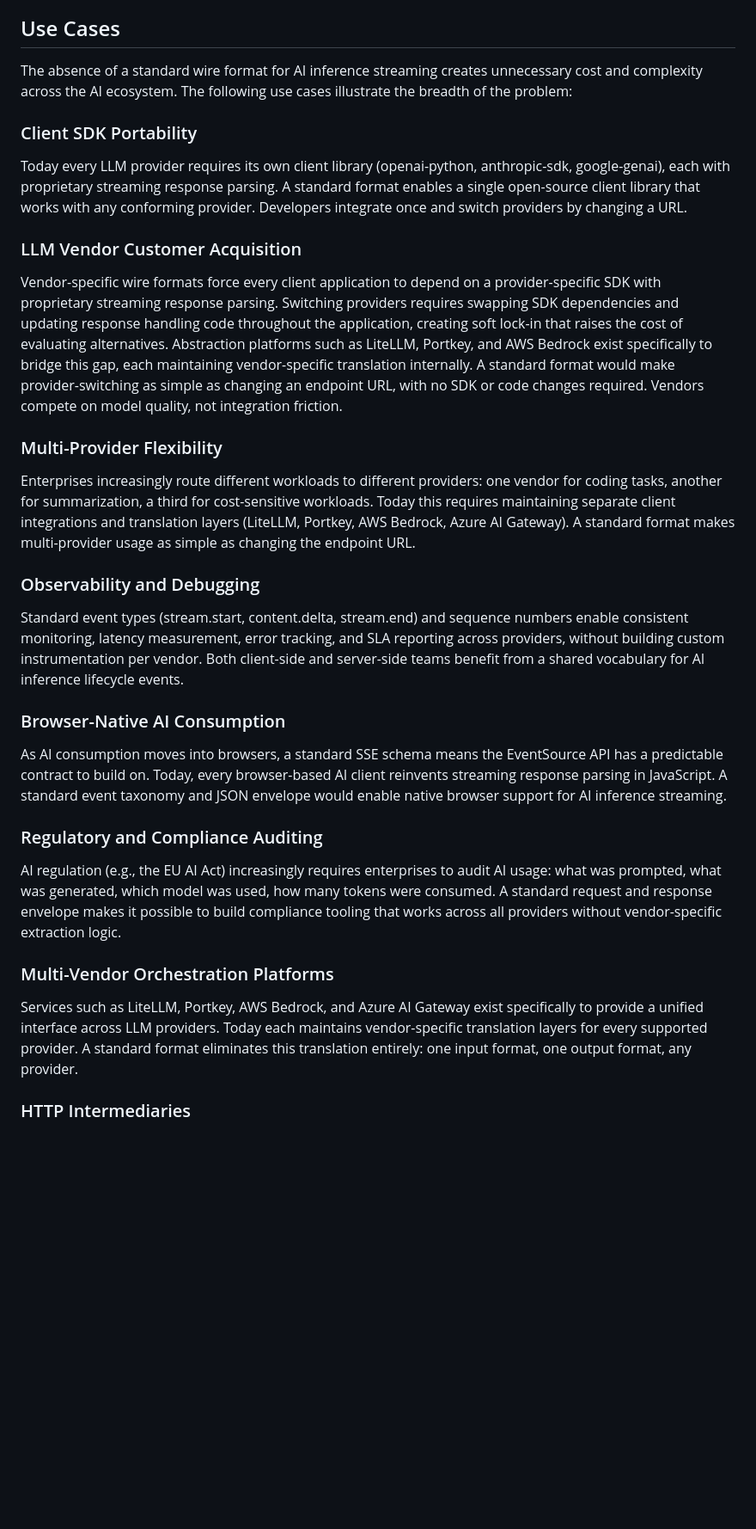
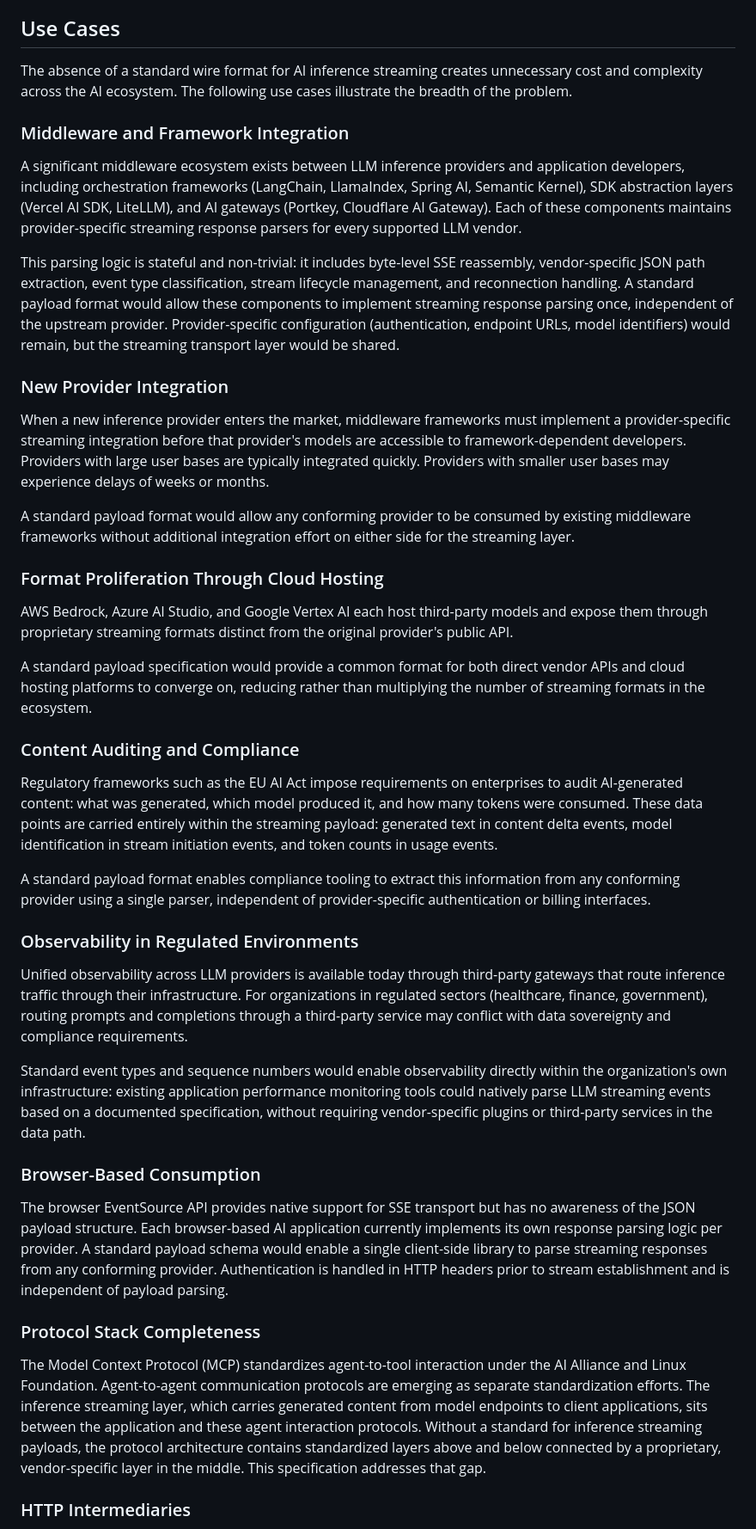
Before and after one commit to santoshpallagatti/draft-spk-agentproto-llm-stream, a Markdown page: draft-spk-agentproto-llm-stream.md, the part around one of its changes. Shown at 86% size. GitHub-like rendering; blank space fills up the shorter version.

Commit message:
Update draft-spk-agentproto-llm-stream.md
Updated usecases

```diff
--- a/draft-spk-agentproto-llm-stream.md
+++ b/draft-spk-agentproto-llm-stream.md
@@ -106,35 +106,105 @@ SSE is used correctly per the W3C specification by most vendors, but nothing in
 
 ## Use Cases
 
-The absence of a standard wire format for AI inference streaming creates unnecessary cost and complexity across the AI ecosystem. The following use cases illustrate the breadth of the problem:
+The absence of a standard wire format for AI inference streaming
+creates unnecessary cost and complexity across the AI ecosystem. The
+following use cases illustrate the breadth of the problem.
 
-### Client SDK Portability
+### Middleware and Framework Integration
 
-Today every LLM provider requires its own client library (openai-python, anthropic-sdk, google-genai), each with proprietary streaming response parsing. A standard format enables a single open-source client library that works with any conforming provider. Developers integrate once and switch providers by changing a URL.
+A significant middleware ecosystem exists between LLM inference
+providers and application developers, including orchestration
+frameworks (LangChain, LlamaIndex, Spring AI, Semantic Kernel),
+SDK abstraction layers (Vercel AI SDK, LiteLLM), and AI gateways
+(Portkey, Cloudflare AI Gateway). Each of these components maintains
+provider-specific streaming response parsers for every supported
+LLM vendor.
 
-### LLM Vendor Customer Acquisition
+This parsing logic is stateful and non-trivial: it includes
+byte-level SSE reassembly, vendor-specific JSON path extraction,
+event type classification, stream lifecycle management, and
+reconnection handling. A standard payload format would allow these
+components to implement streaming response parsing once, independent
+of the upstream provider. Provider-specific configuration
+(authentication, endpoint URLs, model identifiers) would remain,
+but the streaming transport layer would be shared.
 
-Vendor-specific wire formats force every client application to depend on a provider-specific SDK with proprietary streaming response parsing. Switching providers requires swapping SDK dependencies and updating response handling code throughout the application, creating soft lock-in that raises the cost of evaluating alternatives. Abstraction platforms such as LiteLLM, Portkey, and AWS Bedrock exist specifically to bridge this gap, each maintaining vendor-specific translation internally. A standard format would make provider-switching as simple as changing an endpoint URL, with no SDK or code changes required. Vendors compete on model quality, not integration friction.
+### New Provider Integration
 
-### Multi-Provider Flexibility
+When a new inference provider enters the market, middleware
+frameworks must implement a provider-specific streaming integration
+before that provider's models are accessible to framework-dependent
+developers. Providers with large user bases are typically integrated
+quickly. Providers with smaller user bases may experience delays of
+weeks or months.
 
-Enterprises increasingly route different workloads to different providers: one vendor for coding tasks, another for summarization, a third for cost-sensitive workloads. Today this requires maintaining separate client integrations and translation layers (LiteLLM, Portkey, AWS Bedrock, Azure AI Gateway). A standard format makes multi-provider usage as simple as changing the endpoint URL.
+A standard payload format would allow any conforming provider to be
+consumed by existing middleware frameworks without additional
+integration effort on either side for the streaming layer.
 
-### Observability and Debugging
+### Format Proliferation Through Cloud Hosting
 
-Standard event types (stream.start, content.delta, stream.end) and sequence numbers enable consistent monitoring, latency measurement, error tracking, and SLA reporting across providers, without building custom instrumentation per vendor. Both client-side and server-side teams benefit from a shared vocabulary for AI inference lifecycle events.
+AWS Bedrock, Azure AI Studio, and Google Vertex AI each host
+third-party models and expose them through proprietary streaming
+formats distinct from the original provider's public API.
 
-### Browser-Native AI Consumption
+A standard payload specification would provide a common format for
+both direct vendor APIs and cloud hosting platforms to converge on,
+reducing rather than multiplying the number of streaming formats in
+the ecosystem.
 
-As AI consumption moves into browsers, a standard SSE schema means the EventSource API has a predictable contract to build on. Today, every browser-based AI client reinvents streaming response parsing in JavaScript. A standard event taxonomy and JSON envelope would enable native browser support for AI inference streaming.
+### Content Auditing and Compliance
 
-### Regulatory and Compliance Auditing
+Regulatory frameworks such as the EU AI Act impose requirements on
+enterprises to audit AI-generated content: what was generated, which
+model produced it, and how many tokens were consumed. These data
+points are carried entirely within the streaming payload: generated
+text in content delta events, model identification in stream
+initiation events, and token counts in usage events.
 
-AI regulation (e.g., the EU AI Act) increasingly requires enterprises to audit AI usage: what was prompted, what was generated, which model was used, how many tokens were consumed. A standard request and response envelope makes it possible to build compliance tooling that works across all providers without vendor-specific extraction logic.
+A standard payload format enables compliance tooling to extract this
+information from any conforming provider using a single parser,
+independent of provider-specific authentication or billing
+interfaces.
 
-### Multi-Vendor Orchestration Platforms
+### Observability in Regulated Environments
 
-Services such as LiteLLM, Portkey, AWS Bedrock, and Azure AI Gateway exist specifically to provide a unified interface across LLM providers. Today each maintains vendor-specific translation layers for every supported provider. A standard format eliminates this translation entirely: one input format, one output format, any provider.
+Unified observability across LLM providers is available today
+through third-party gateways that route inference traffic through
+their infrastructure. For organizations in regulated sectors
+(healthcare, finance, government), routing prompts and completions
+through a third-party service may conflict with data sovereignty
+and compliance requirements.
+
+Standard event types and sequence numbers would enable observability
+directly within the organization's own infrastructure: existing
+application performance monitoring tools could natively parse LLM
+streaming events based on a documented specification, without
+requiring vendor-specific plugins or third-party services in the
+data path.
+
+### Browser-Based Consumption
+
+The browser EventSource API provides native support for SSE
+transport but has no awareness of the JSON payload structure. Each
+browser-based AI application currently implements its own response
+parsing logic per provider. A standard payload schema would enable
+a single client-side library to parse streaming responses from any
+conforming provider. Authentication is handled in HTTP headers prior
+to stream establishment and is independent of payload parsing.
+
+### Protocol Stack Completeness
+
+The Model Context Protocol (MCP) standardizes agent-to-tool
+interaction under the AI Alliance and Linux Foundation.
+Agent-to-agent communication protocols are emerging as separate
+standardization efforts. The inference streaming layer, which
+carries generated content from model endpoints to client
+applications, sits between the application and these agent
+interaction protocols. Without a standard for inference streaming
+payloads, the protocol architecture contains standardized layers
+above and below connected by a proprietary, vendor-specific layer
+in the middle. This specification addresses that gap.
 
 ### HTTP Intermediaries
 
```
Also changed, not shown: other parts of draft-spk-agentproto-llm-stream.md (+7 -1 lines).
